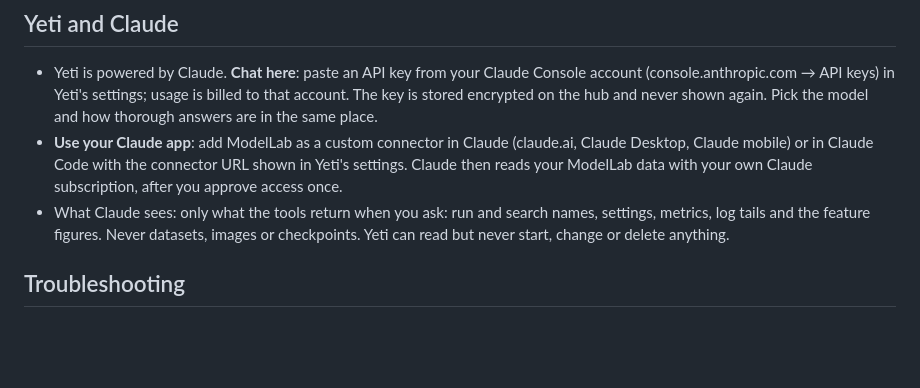
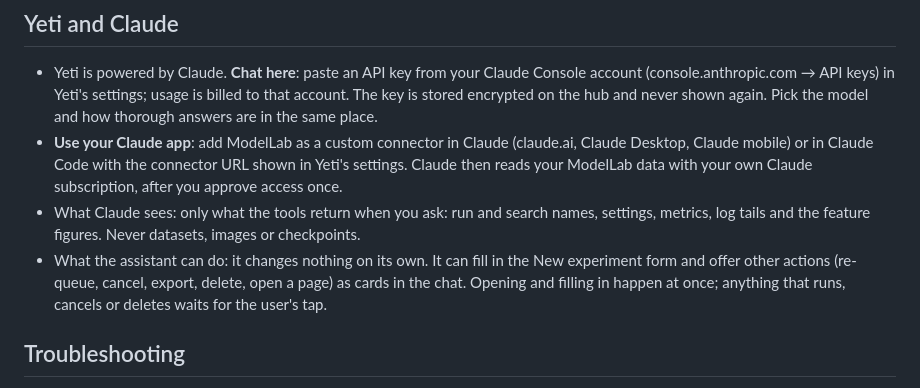
Before and after one commit to eminvelizade/model_distillation, a Markdown page: modellab/hub/yeti_guide.md, the part around the change. Drawn GitHub-style; blank space fills up the shorter version.

```diff
--- a/modellab/hub/yeti_guide.md
+++ b/modellab/hub/yeti_guide.md
@@ -183,7 +183,10 @@ The `features` stage writes figures that I can look at and explain:
   in Claude Code with the connector URL shown in Yeti's settings. Claude then reads your ModelLab data with your own
   Claude subscription, after you approve access once.
 - What Claude sees: only what the tools return when you ask: run and search names, settings, metrics, log tails and
-  the feature figures. Never datasets, images or checkpoints. Yeti can read but never start, change or delete anything.
+  the feature figures. Never datasets, images or checkpoints.
+- What the assistant can do: it changes nothing on its own. It can fill in the New experiment form and offer other
+  actions (re-queue, cancel, export, delete, open a page) as cards in the chat. Opening and filling in happen at once;
+  anything that runs, cancels or deletes waits for the user's tap.
 
 ## Troubleshooting
 
```
Also changed, not shown: docs/AGENTS_PLAN.md (+6 -2 lines), docs/HUB.md (+3 -2 lines), docs/screenshots/hub_16_claude_drafts.png (added), 11 other files.
